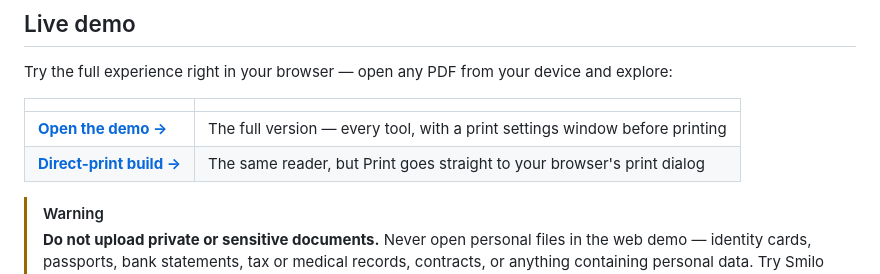
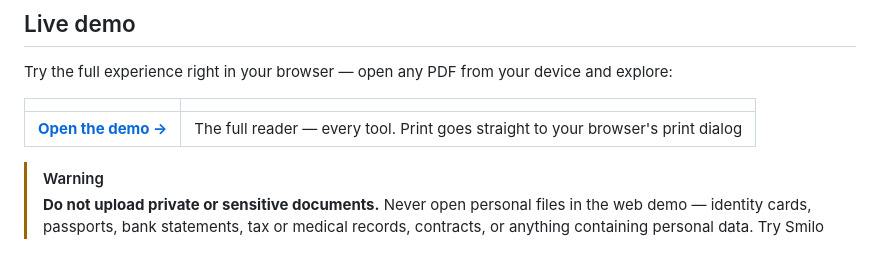
Before and after one commit to Comet-Suite/smilo-pdf-viewer, a Markdown page: README.md, the part around one of its changes. Rendered like a GitHub page.

Commit message:
README: single live demo link

```diff
--- a/README.md
+++ b/README.md
@@ -29,8 +29,7 @@ Try the full experience right in your browser — open any PDF from your device
 
 | | |
 |---|---|
-| **[Open the demo →](https://comet-suite.github.io/smilo-pdf-viewer/)** | The full version — every tool, with a print settings window before printing |
-| **[Direct-print build →](https://comet-suite.github.io/smilo-pdf-viewer/direct-print.html)** | The same reader, but Print goes straight to your browser's print dialog |
+| **[Open the demo →](https://comet-suite.github.io/smilo-pdf-viewer/direct-print.html)** | The full reader — every tool. Print goes straight to your browser's print dialog |
 
 > [!WARNING]
 > **Do not upload private or sensitive documents.** Never open personal files in the web demo — identity cards, passports, bank statements, tax or medical records, contracts, or anything containing personal data. Try Smilo with non-sensitive documents only — until the full Windows version comes.
```
Also changed, not shown: other parts of README.md (+4 -4 lines).
